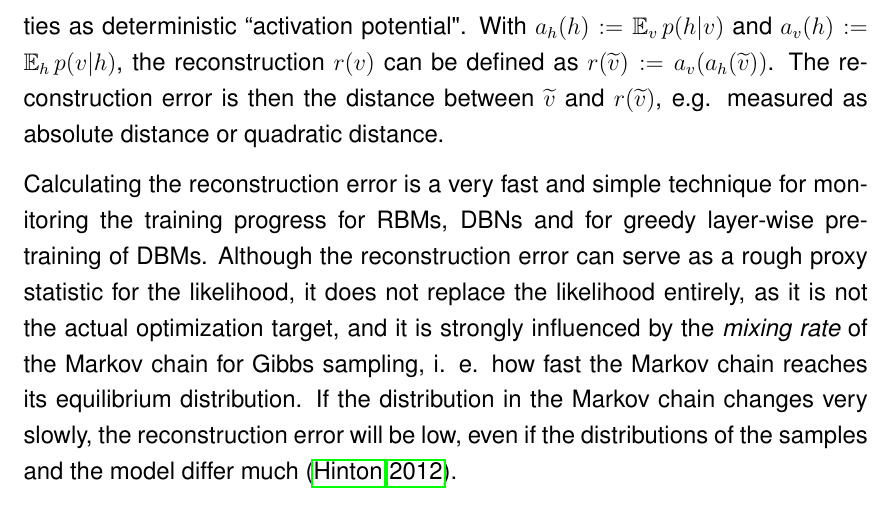
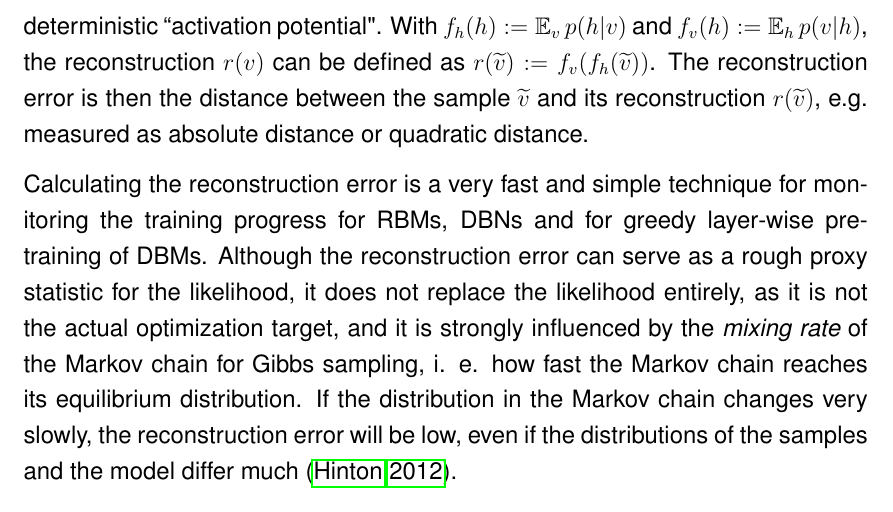
Before and after one commit to stefan-m-lenz/ThesisScHum, a LaTeX paper (main.tex): part of page 22 of 99, cut so that both start at the same text. Compiled offline with pdfLaTeX.

Commit message:
kleine verbesserung reconstruction error

```diff
--- a/main.tex
+++ b/main.tex
@@ -593,7 +593,7 @@ One application for this is monitoring the overfitting by comparing the training
 Another popular statistics, which behaves similar to the likelihood in RBMs in most cases, is the {\em reconstruction error} \citep{hinton_practical_2012}.
 For defining this, one needs at first to define the term {\em reconstruction} in an RBM.
 The reconstruction \citep{hinton_practical_2012} for a sample $\widetilde{v}$ is calculated by using the conditional probabilities as deterministic ``activation potential".
-With $a_h(h) := \EX_v p(h|v)$ and $a_v(h) := \EX_h p(v|h)$, the reconstruction $r(v)$ can be defined as $r(\widetilde{v}) := a_v(a_h(\widetilde{v}))$. The reconstruction error is then the distance between $\widetilde{v}$ and $r(\widetilde{v})$, e.g. measured as absolute distance or quadratic distance.
+With $f_h(h) := \EX_v p(h|v)$ and $f_v(h) := \EX_h p(v|h)$, the reconstruction $r(v)$ can be defined as $r(\widetilde{v}) := f_v(f_h(\widetilde{v}))$. The reconstruction error is then the distance between the sample $\widetilde{v}$ and its reconstruction $r(\widetilde{v})$, e.g. measured as absolute distance or quadratic distance.
 
 Calculating the reconstruction error  is a very fast and simple technique for monitoring the training progress for RBMs, DBNs and for greedy layer-wise pre-training of DBMs.
 Although the reconstruction error can serve as a rough proxy statistic for the likelihood, it does not replace the likelihood entirely, as it is not the actual optimization target, and it is strongly influenced by the {\em mixing rate} of the Markov chain for Gibbs sampling, i. e. how fast the Markov chain reaches its equilibrium distribution. If the distribution in the Markov chain changes very slowly, the reconstruction error will be low, even if the distributions of the samples and the model differ much \citep{hinton_practical_2012}.
```
